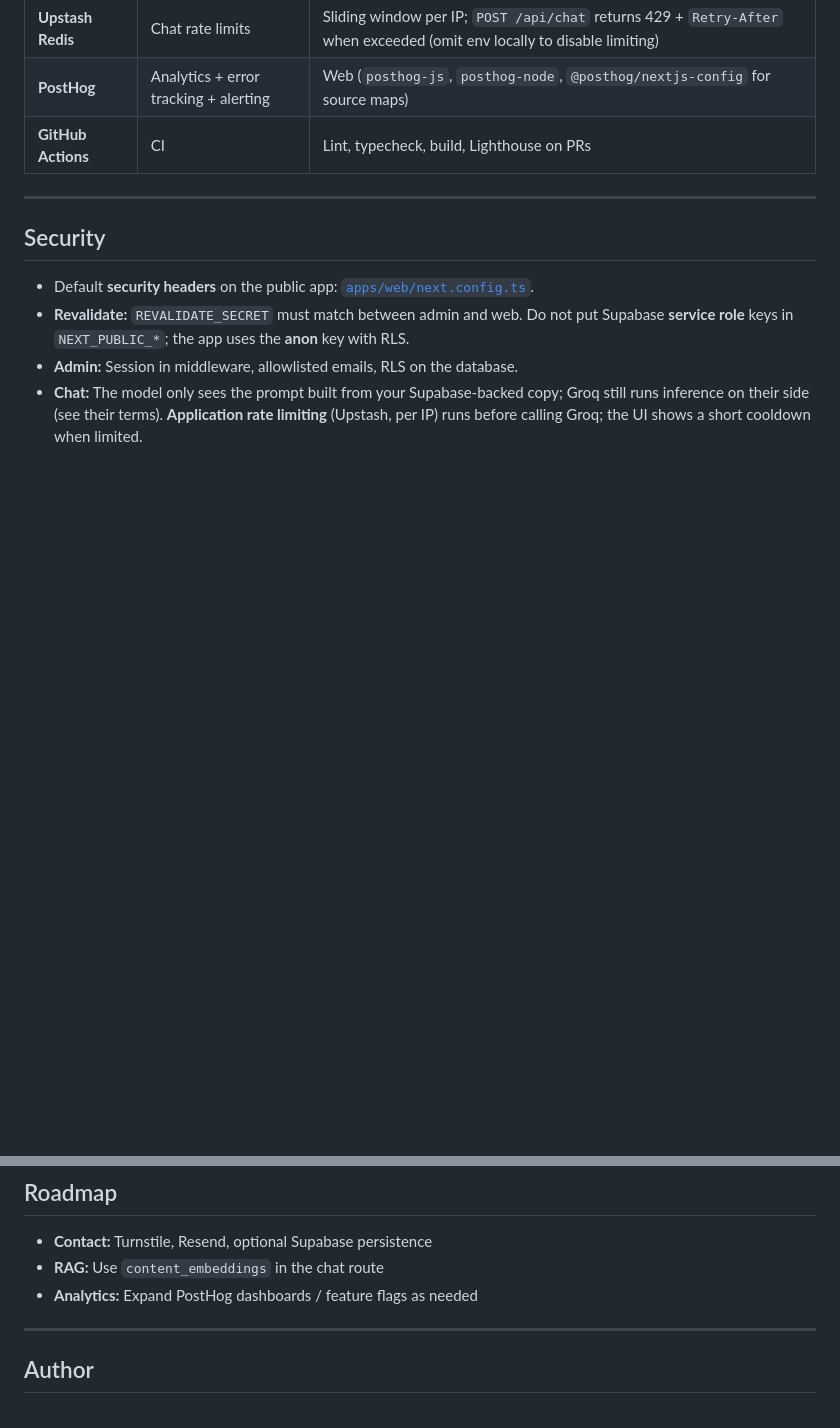
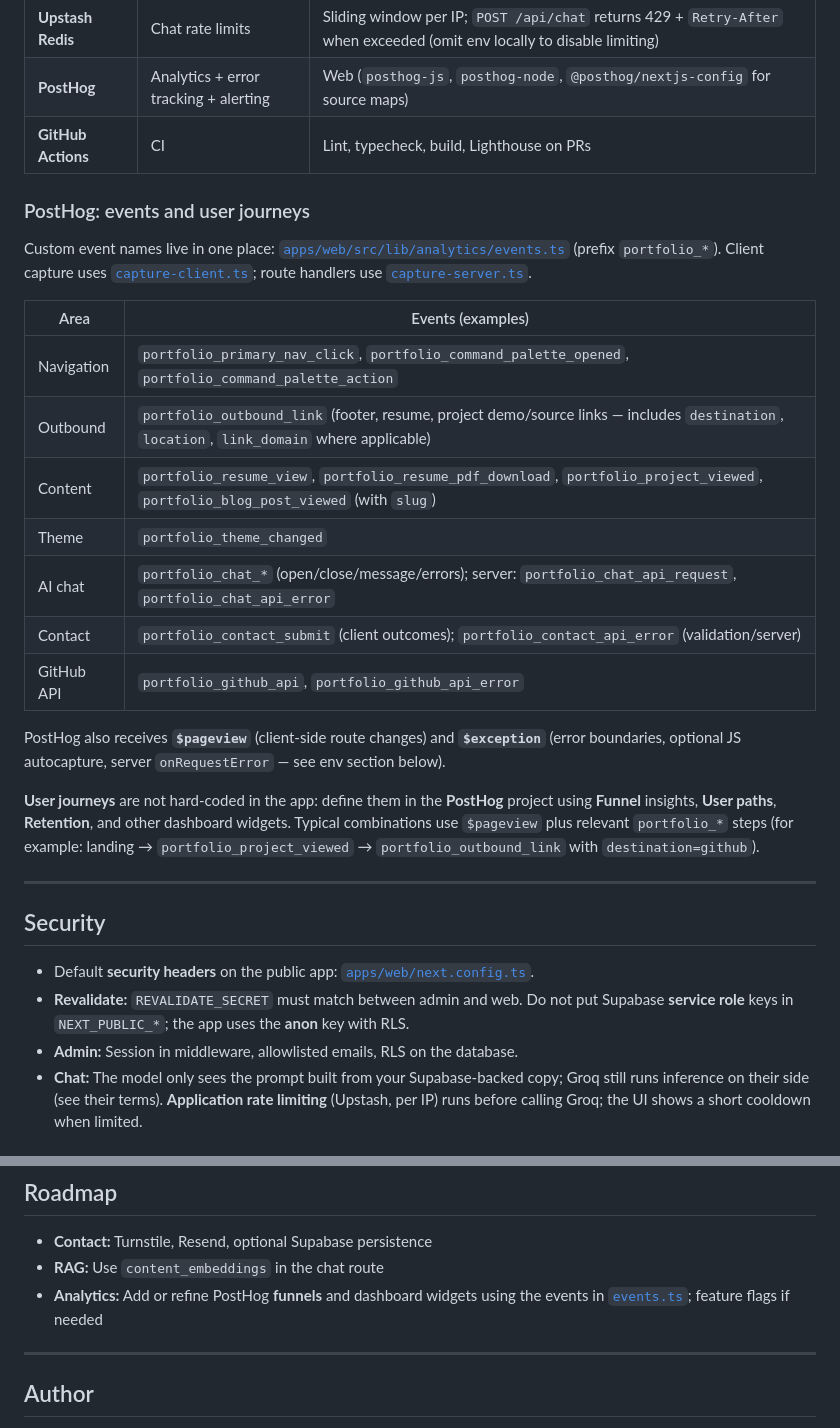
Before and after one commit to KhubaibQaiser/portfolio-v2, a Markdown page: README.md, 2 parts joined by grey strips. Rendered like a GitHub page; blank space fills up the shorter version.

```diff
--- a/README.md
+++ b/README.md
@@ -130,6 +130,24 @@ portfolio-v2/
 | **Upstash Redis** | Chat rate limits | Sliding window per IP; `POST /api/chat` returns 429 + `Retry-After` when exceeded (omit env locally to disable limiting) |
 | **PostHog** | Analytics + error tracking + alerting | Web (`posthog-js`, `posthog-node`, `@posthog/nextjs-config` for source maps) |
 | **GitHub Actions** | CI | Lint, typecheck, build, Lighthouse on PRs |
+
+### PostHog: events and user journeys
+
+Custom event names live in one place: [`apps/web/src/lib/analytics/events.ts`](apps/web/src/lib/analytics/events.ts) (prefix `portfolio_*`). Client capture uses [`capture-client.ts`](apps/web/src/lib/analytics/capture-client.ts); route handlers use [`capture-server.ts`](apps/web/src/lib/analytics/capture-server.ts).
+
+| Area | Events (examples) |
+|------|-------------------|
+| Navigation | `portfolio_primary_nav_click`, `portfolio_command_palette_opened`, `portfolio_command_palette_action` |
+| Outbound | `portfolio_outbound_link` (footer, resume, project demo/source links — includes `destination`, `location`, `link_domain` where applicable) |
+| Content | `portfolio_resume_view`, `portfolio_resume_pdf_download`, `portfolio_project_viewed`, `portfolio_blog_post_viewed` (with `slug`) |
+| Theme | `portfolio_theme_changed` |
+| AI chat | `portfolio_chat_*` (open/close/message/errors); server: `portfolio_chat_api_request`, `portfolio_chat_api_error` |
+| Contact | `portfolio_contact_submit` (client outcomes); `portfolio_contact_api_error` (validation/server) |
+| GitHub API | `portfolio_github_api`, `portfolio_github_api_error` |
+
+PostHog also receives **`$pageview`** (client-side route changes) and **`$exception`** (error boundaries, optional JS autocapture, server `onRequestError` — see env section below).
+
+**User journeys** are not hard-coded in the app: define them in the **PostHog** project using **Funnel** insights, **User paths**, **Retention**, and other dashboard widgets. Typical combinations use `$pageview` plus relevant `portfolio_*` steps (for example: landing → `portfolio_project_viewed` → `portfolio_outbound_link` with `destination=github`).
 
 ---
 
@@ -288,7 +306,7 @@ Rough goals; tune as the site grows.
 
 - **Contact:** Turnstile, Resend, optional Supabase persistence
 - **RAG:** Use `content_embeddings` in the chat route
-- **Analytics:** Expand PostHog dashboards / feature flags as needed
+- **Analytics:** Add or refine PostHog **funnels** and dashboard widgets using the events in [`events.ts`](apps/web/src/lib/analytics/events.ts); feature flags if needed
 
 ---
 
```
